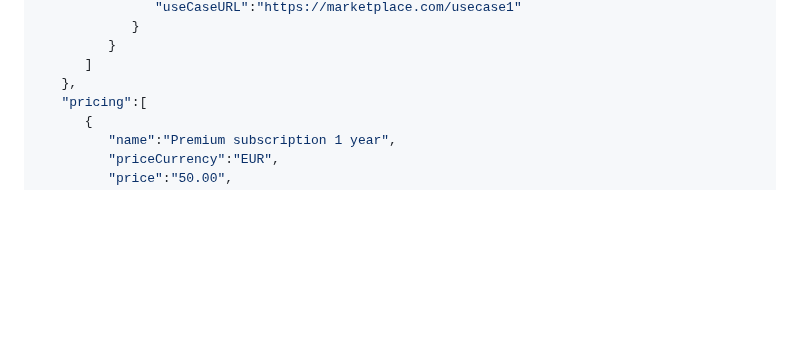
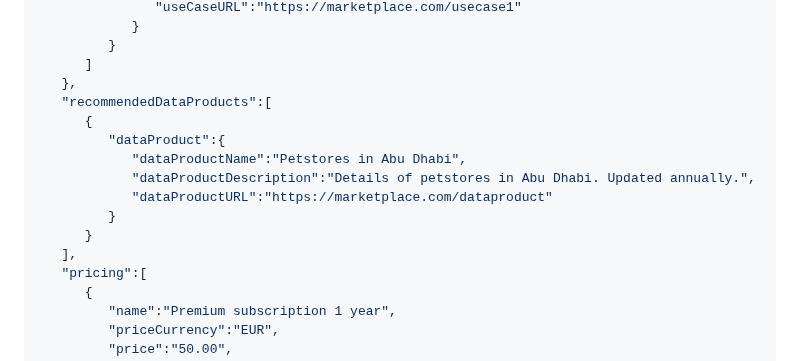
Before and after one commit to Open-Data-Product-Initiative/v2.0, a Markdown page: source/includes/_helloworld.md, the part around the change. Rendered like a GitHub page; blank space fills up the shorter version.

```diff
--- a/source/includes/_helloworld.md
+++ b/source/includes/_helloworld.md
@@ -35,6 +35,15 @@ You'll find a complete machine-readbale example of a data product from the right
          }
       ]
    },
+   "recommendedDataProducts":[
+      {
+         "dataProduct":{
+            "dataProductName":"Petstores in Abu Dhabi",
+            "dataProductDescription":"Details of petstores in Abu Dhabi. Updated annually.",
+            "dataProductURL":"https://marketplace.com/dataproduct"
+         }
+      }
+   ],
    "pricing":[
       {
          "name":"Premium subscription 1 year",
```
